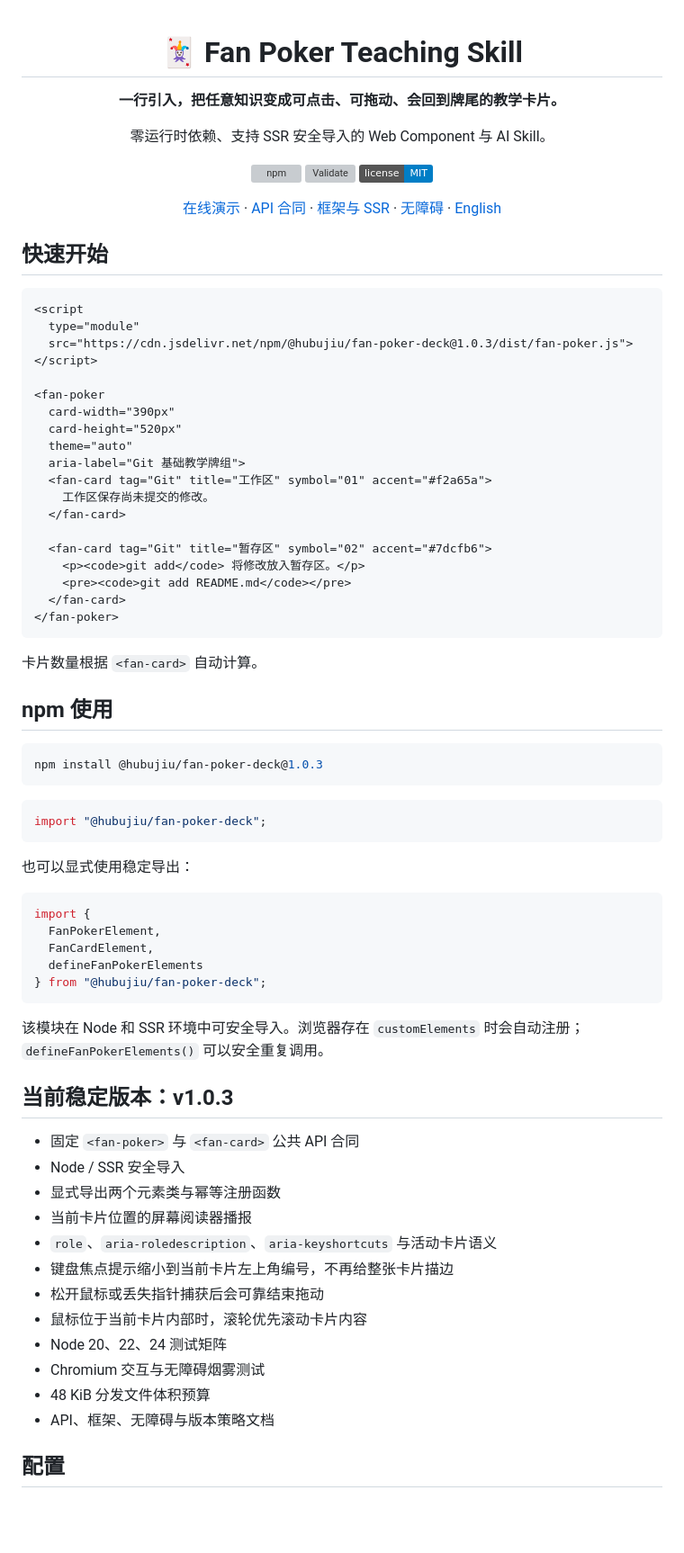
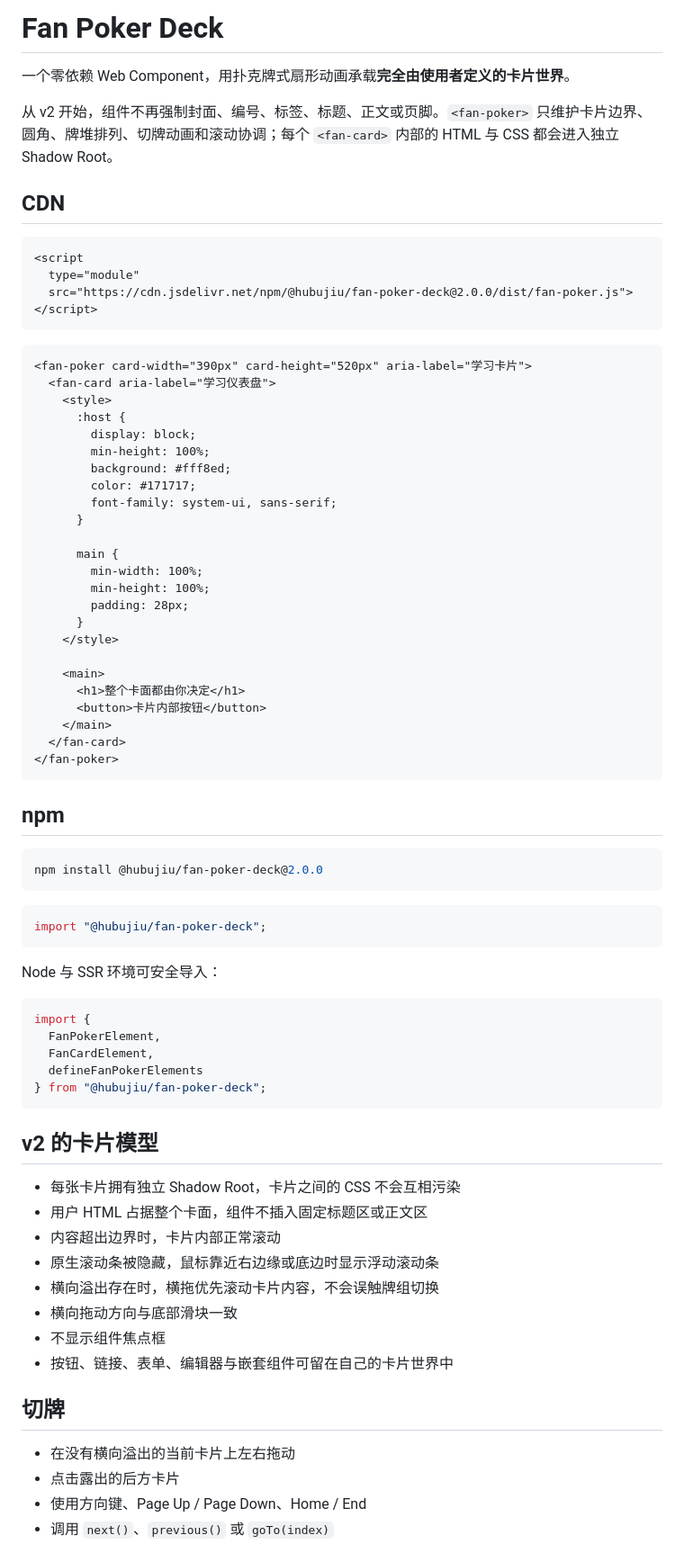
Before and after one commit to Hubujiu/fan-poker-teaching-skill, a Markdown page: README.md, the part around one of its changes. Shown at 90% size. Drawn GitHub-style; badges without logos; blank space fills up the shorter version; grey boxes are pictures that could not be loaded.

Commit message:
Document the v2 full-card model

````diff
--- a/README.md
+++ b/README.md
@@ -1,56 +1,56 @@
-<div align="center">
+# Fan Poker Deck
 
-# 🃏 Fan Poker Teaching Skill
+一个零依赖 Web Component，用扑克牌式扇形动画承载**完全由使用者定义的卡片世界**。
 
-**一行引入，把任意知识变成可点击、可拖动、会回到牌尾的教学卡片。**
+从 v2 开始，组件不再强制封面、编号、标签、标题、正文或页脚。`<fan-poker>` 只维护卡片边界、圆角、牌堆排列、切牌动画和滚动协调；每个 `<fan-card>` 内部的 HTML 与 CSS 都会进入独立 Shadow Root。
 
-零运行时依赖、支持 SSR 安全导入的 Web Component 与 AI Skill。
-
-[![npm](https://img.shields.io/npm/v/%40hubujiu%2Ffan-poker-deck)](https://www.npmjs.com/package/@hubujiu/fan-poker-deck)
-[![Validate](https://github.com/Hubujiu/fan-poker-teaching-skill/actions/workflows/validate.yml/badge.svg)](https://github.com/Hubujiu/fan-poker-teaching-skill/actions/workflows/validate.yml)
-[![License: MIT](https://img.shields.io/badge/license-MIT-blue.svg)](./LICENSE)
-
-[在线演示](https://hubujiu.github.io/fan-poker-teaching-skill/) · [API 合同](./docs/API.md) · [框架与 SSR](./docs/FRAMEWORKS.md) · [无障碍](./docs/ACCESSIBILITY.md) · [English](./README_EN.md)
-
-</div>
-
-## 快速开始
+## CDN
 
 ```html
 <script
   type="module"
-  src="https://cdn.jsdelivr.net/npm/@hubujiu/fan-poker-deck@1.0.3/dist/fan-poker.js">
+  src="https://cdn.jsdelivr.net/npm/@hubujiu/fan-poker-deck@2.0.0/dist/fan-poker.js">
 </script>
+```
 
-<fan-poker
-  card-width="390px"
-  card-height="520px"
-  theme="auto"
-  aria-label="Git 基础教学牌组">
-  <fan-card tag="Git" title="工作区" symbol="01" accent="#f2a65a">
-    工作区保存尚未提交的修改。
-  </fan-card>
+```html
+<fan-poker card-width="390px" card-height="520px" aria-label="学习卡片">
+  <fan-card aria-label="学习仪表盘">
+    <style>
+      :host {
+        display: block;
+        min-height: 100%;
+        background: #fff8ed;
+        color: #171717;
+        font-family: system-ui, sans-serif;
+      }
 
-  <fan-card tag="Git" title="暂存区" symbol="02" accent="#7dcfb6">
-    <p><code>git add</code> 将修改放入暂存区。</p>
-    <pre><code>git add README.md</code></pre>
+      main {
+        min-width: 100%;
+        min-height: 100%;
+        padding: 28px;
+      }
+    </style>
+
+    <main>
+      <h1>整个卡面都由你决定</h1>
+      <button>卡片内部按钮</button>
+    </main>
   </fan-card>
 </fan-poker>
 ```
 
-卡片数量根据 `<fan-card>` 自动计算。
-
-## npm 使用
+## npm
 
 ```bash
-npm install @hubujiu/fan-poker-deck@1.0.3
+npm install @hubujiu/fan-poker-deck@2.0.0
 ```
 
 ```js
 import "@hubujiu/fan-poker-deck";
 ```
 
-也可以显式使用稳定导出：
+Node 与 SSR 环境可安全导入：
 
 ```js
 import {
@@ -60,22 +60,21 @@ import {
 } from "@hubujiu/fan-poker-deck";
 ```
 
-该模块在 Node 和 SSR 环境中可安全导入。浏览器存在 `customElements` 时会自动注册；`defineFanPokerElements()` 可以安全重复调用。
+## v2 的卡片模型
 
-## 当前稳定版本：v1.0.3
+- 每张卡片拥有独立 Shadow Root，卡片之间的 CSS 不会互相污染
+- 用户 HTML 占据整个卡面，组件不插入固定标题区或正文区
+- 内容超出边界时，卡片内部正常滚动
+- 原生滚动条被隐藏，鼠标靠近右边缘或底边时显示浮动滚动条
+- 横向溢出存在时，横拖优先滚动卡片内容，不会误触牌组切换
+- 横向拖动方向与底部滑块一致
+- 不显示组件焦点框
+- 按钮、链接、表单、编辑器与嵌套组件可留在自己的卡片世界中
 
-- 固定 `<fan-poker>` 与 `<fan-card>` 公共 API 合同
-- Node / SSR 安全导入
-- 显式导出两个元素类与幂等注册函数
-- 当前卡片位置的屏幕阅读器播报
-- `role`、`aria-roledescription`、`aria-keyshortcuts` 与活动卡片语义
-- 键盘焦点提示缩小到当前卡片左上角编号，不再给整张卡片描边
-- 松开鼠标或丢失指针捕获后会可靠结束拖动
-- 鼠标位于当前卡片内部时，滚轮优先滚动卡片内容
-- Node 20、22、24 测试矩阵
-- Chromium 交互与无障碍烟雾测试
-- 48 KiB 分发文件体积预算
-- API、框架、无障碍与版本策略文档
+## 切牌
 
-## 配置
+- 在没有横向溢出的当前卡片上左右拖动
+- 点击露出的后方卡片
+- 使用方向键、Page Up / Page Down、Home / End
+- 调用 `next()`、`previous()` 或 `goTo(index)`
 
````
Also changed, not shown: other parts of README.md (+35 -72 lines).
